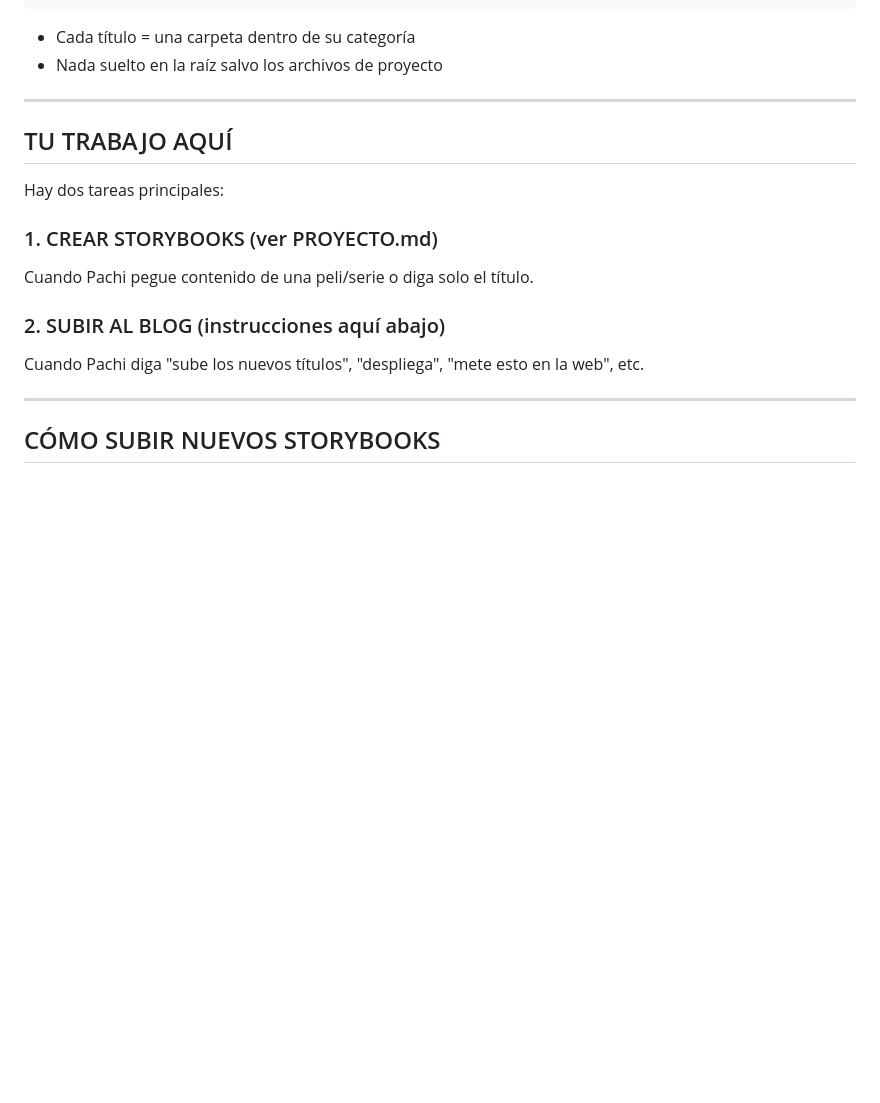
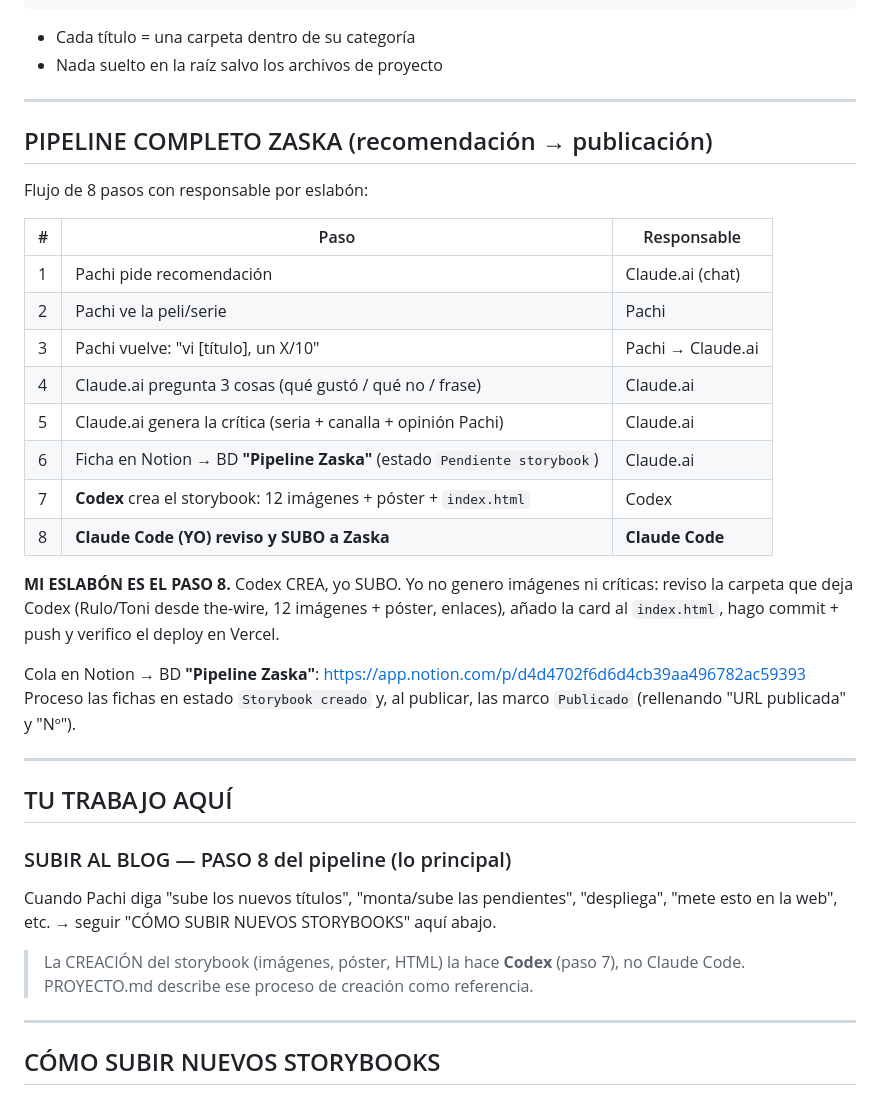
Before and after one commit to jmpazblanes-art/zaska-y-accion, a Markdown page: CLAUDE.md, the part around the change. Rendered like a GitHub page; blank space fills up the shorter version.

```diff
--- a/CLAUDE.md
+++ b/CLAUDE.md
@@ -32,15 +32,40 @@ blog cine/
 
 ---
 
+## PIPELINE COMPLETO ZASKA (recomendación → publicación)
+
+Flujo de 8 pasos con responsable por eslabón:
+
+| # | Paso | Responsable |
+|---|------|-------------|
+| 1 | Pachi pide recomendación | Claude.ai (chat) |
+| 2 | Pachi ve la peli/serie | Pachi |
+| 3 | Pachi vuelve: "vi [título], un X/10" | Pachi → Claude.ai |
+| 4 | Claude.ai pregunta 3 cosas (qué gustó / qué no / frase) | Claude.ai |
+| 5 | Claude.ai genera la crítica (seria + canalla + opinión Pachi) | Claude.ai |
+| 6 | Ficha en Notion → BD **"Pipeline Zaska"** (estado `Pendiente storybook`) | Claude.ai |
+| 7 | **Codex** crea el storybook: 12 imágenes + póster + `index.html` | Codex |
+| 8 | **Claude Code (YO) reviso y SUBO a Zaska** | **Claude Code** |
+
+**MI ESLABÓN ES EL PASO 8.** Codex CREA, yo SUBO. Yo no genero imágenes ni críticas:
+reviso la carpeta que deja Codex (Rulo/Toni desde the-wire, 12 imágenes + póster, enlaces),
+añado la card al `index.html`, hago commit + push y verifico el deploy en Vercel.
+
+Cola en Notion → BD **"Pipeline Zaska"**:
+https://app.notion.com/p/d4d4702f6d6d4cb39aa496782ac59393
+Proceso las fichas en estado `Storybook creado` y, al publicar, las marco `Publicado`
+(rellenando "URL publicada" y "Nº").
+
+---
+
 ## TU TRABAJO AQUÍ
 
-Hay dos tareas principales:
+### SUBIR AL BLOG — PASO 8 del pipeline (lo principal)
+Cuando Pachi diga "sube los nuevos títulos", "monta/sube las pendientes", "despliega",
+"mete esto en la web", etc. → seguir "CÓMO SUBIR NUEVOS STORYBOOKS" aquí abajo.
 
-### 1. CREAR STORYBOOKS (ver PROYECTO.md)
-Cuando Pachi pegue contenido de una peli/serie o diga solo el título.
-
-### 2. SUBIR AL BLOG (instrucciones aquí abajo)
-Cuando Pachi diga "sube los nuevos títulos", "despliega", "mete esto en la web", etc.
+> La CREACIÓN del storybook (imágenes, póster, HTML) la hace **Codex** (paso 7), no Claude Code.
+> PROYECTO.md describe ese proceso de creación como referencia.
 
 ---
 
```
Also changed, not shown: AGENTS.md (+29 -2 lines).
